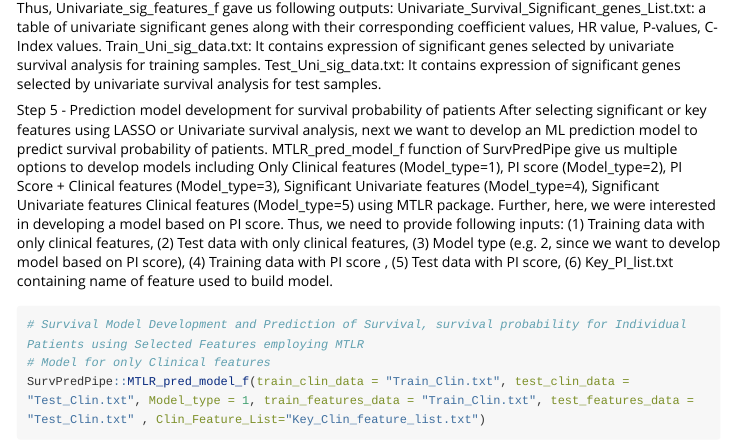
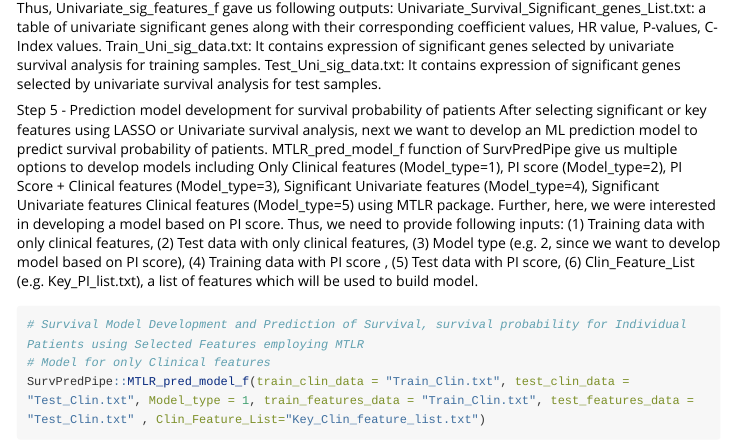
Before and after one commit to hks5august/SurvPredPipe, an R Markdown document (SurvPredPipe_workflow.Rmd): the page in a window 1100 px wide, from 3670 px down. Rendered offline with R 4.5, knitr and Pandoc, with nearby package versions; some code elsewhere in the file could not run offline; long lines of code are wrapped.

Commit message:
Update SurvPredPipe_workflow.Rmd

````diff
--- a/SurvPredPipe_workflow.Rmd
+++ b/SurvPredPipe_workflow.Rmd
@@ -128,7 +128,7 @@ Train_Uni_sig_data.txt: It contains expression of significant genes selected by
 Test_Uni_sig_data.txt: It contains expression of significant genes selected by univariate survival analysis for test samples.
 
 Step 5 - Prediction model development for survival probability of patients
-After selecting significant or key features using LASSO or Univariate survival analysis, next we want to develop an ML prediction model to predict survival probability of patients. MTLR_pred_model_f function of SurvPredPipe give us multiple options to develop models including Only Clinical features (Model_type=1), PI score (Model_type=2), PI Score + Clinical features (Model_type=3), Significant Univariate features (Model_type=4), Significant Univariate features Clinical features (Model_type=5) using MTLR package. Further, here, we were interested in developing a model based on PI score. Thus, we need to provide following inputs: (1) Training data with only clinical features, (2) Test data with only clinical features, (3) Model type (e.g. 2, since we want to develop model based on PI score), (4) Training data with PI score , (5) Test data with PI score, (6) Key_PI_list.txt containing name of feature used to build model.
+After selecting significant or key features using LASSO or Univariate survival analysis, next we want to develop an ML prediction model to predict survival probability of patients. MTLR_pred_model_f function of SurvPredPipe give us multiple options to develop models including Only Clinical features (Model_type=1), PI score (Model_type=2), PI Score + Clinical features (Model_type=3), Significant Univariate features (Model_type=4), Significant Univariate features Clinical features (Model_type=5) using MTLR package. Further, here, we were interested in developing a model based on PI score. Thus, we need to provide following inputs: (1) Training data with only clinical features, (2) Test data with only clinical features, (3) Model type (e.g. 2, since we want to develop model based on PI score), (4) Training data with PI score , (5) Test data with PI score, (6) Clin_Feature_List (e.g. Key_PI_list.txt), a list of features which will be  used to build model.
 
 ```{r setup}
 # Survival Model Development and Prediction of Survival, survival probability for Individual Patients using Selected Features employing MTLR
````
